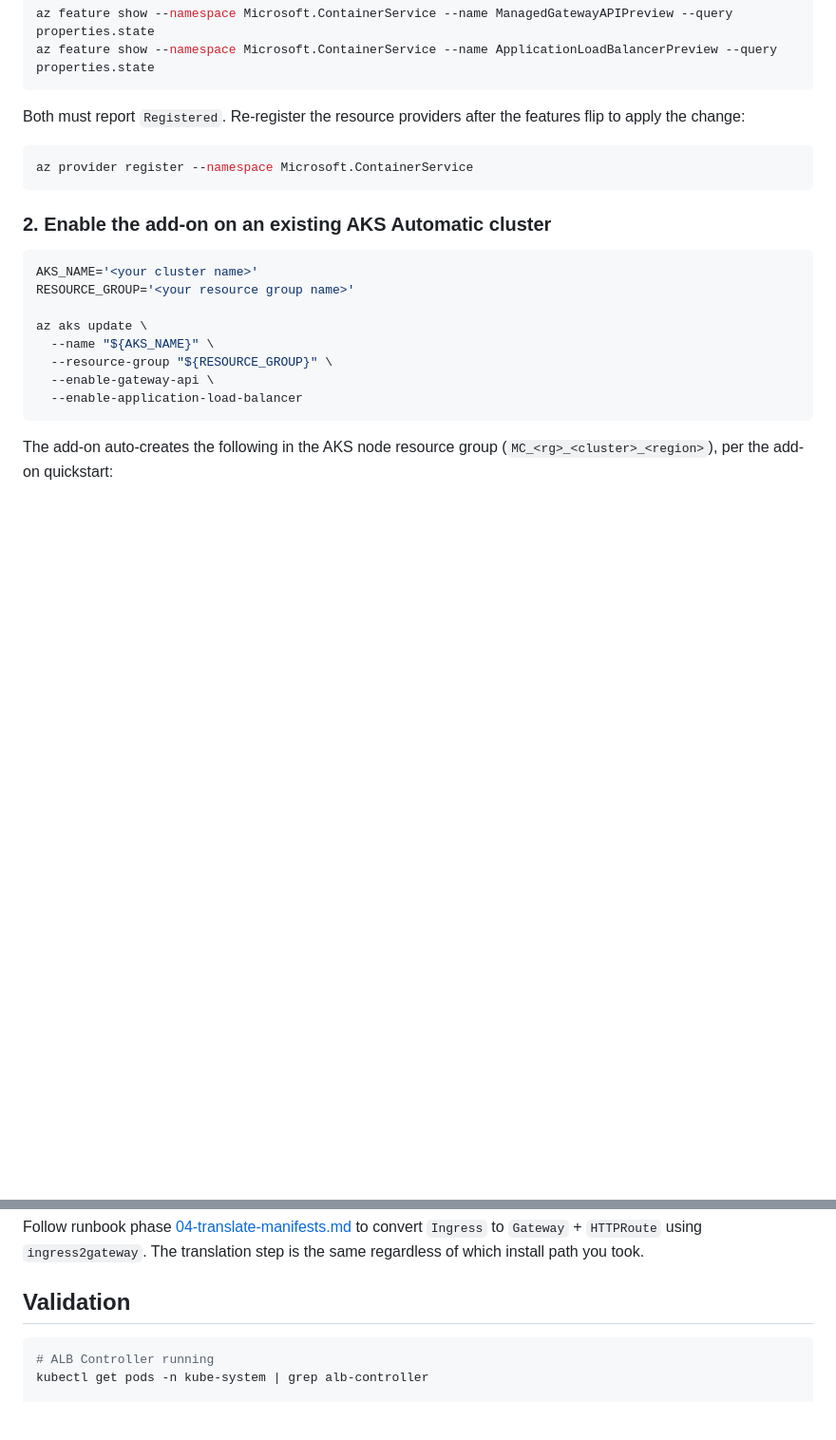
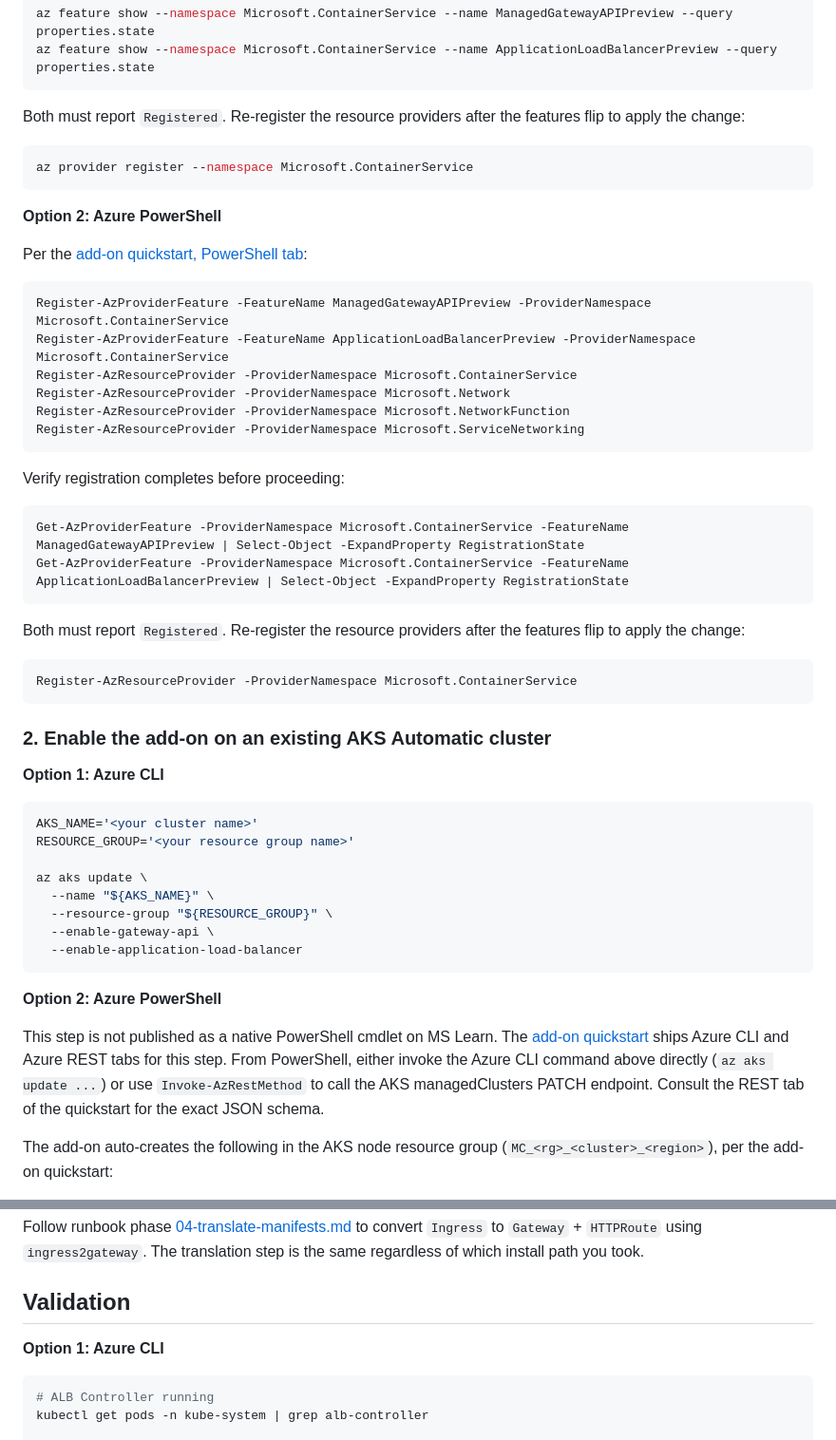
Before and after one commit to martinopedal/aks-automatic-ingress-migration, a Markdown page: docs/aks-automatic-path.md, 2 parts joined by grey strips. Shown at 95% size. Drawn GitHub-style; blank space fills up the shorter version.

````diff
--- a/docs/aks-automatic-path.md
+++ b/docs/aks-automatic-path.md
@@ -63,7 +85,35 @@ Both must report `Registered`. Re-register the resource providers after the feat
 az provider register --namespace Microsoft.ContainerService
 ```
 
+**Option 2: Azure PowerShell**
+
+Per the [add-on quickstart, PowerShell tab](https://learn.microsoft.com/azure/application-gateway/for-containers/quickstart-deploy-application-gateway-for-containers-alb-controller-addon):
+
+```powershell
+Register-AzProviderFeature -FeatureName ManagedGatewayAPIPreview -ProviderNamespace Microsoft.ContainerService
+Register-AzProviderFeature -FeatureName ApplicationLoadBalancerPreview -ProviderNamespace Microsoft.ContainerService
+Register-AzResourceProvider -ProviderNamespace Microsoft.ContainerService
+Register-AzResourceProvider -ProviderNamespace Microsoft.Network
+Register-AzResourceProvider -ProviderNamespace Microsoft.NetworkFunction
+Register-AzResourceProvider -ProviderNamespace Microsoft.ServiceNetworking
+```
+
+Verify registration completes before proceeding:
+
+```powershell
+Get-AzProviderFeature -ProviderNamespace Microsoft.ContainerService -FeatureName ManagedGatewayAPIPreview | Select-Object -ExpandProperty RegistrationState
+Get-AzProviderFeature -ProviderNamespace Microsoft.ContainerService -FeatureName ApplicationLoadBalancerPreview | Select-Object -ExpandProperty RegistrationState
+```
+
+Both must report `Registered`. Re-register the resource providers after the features flip to apply the change:
+
+```powershell
+Register-AzResourceProvider -ProviderNamespace Microsoft.ContainerService
+```
+
 ### 2. Enable the add-on on an existing AKS Automatic cluster
+
+**Option 1: Azure CLI**
 
 ```bash
 AKS_NAME='<your cluster name>'
@@ -75,6 +125,10 @@ az aks update \
   --enable-gateway-api \
   --enable-application-load-balancer
 ```
+
+**Option 2: Azure PowerShell**
+
+This step is not published as a native PowerShell cmdlet on MS Learn. The [add-on quickstart](https://learn.microsoft.com/azure/application-gateway/for-containers/quickstart-deploy-application-gateway-for-containers-alb-controller-addon) ships Azure CLI and Azure REST tabs for this step. From PowerShell, either invoke the Azure CLI command above directly (`az aks update ...`) or use `Invoke-AzRestMethod` to call the AKS managedClusters PATCH endpoint. Consult the REST tab of the quickstart for the exact JSON schema.
 
 The add-on auto-creates the following in the AKS node resource group (`MC_<rg>_<cluster>_<region>`), per the add-on quickstart:
 
@@ -115,6 +169,8 @@ Follow runbook phase [04-translate-manifests.md](./runbook/04-translate-manifest
 
 ## Validation
 
+**Option 1: Azure CLI**
+
 ```bash
 # ALB Controller running
 kubectl get pods -n kube-system | grep alb-controller
````
Also changed, not shown: other parts of docs/aks-automatic-path.md (+53 -0 lines).
